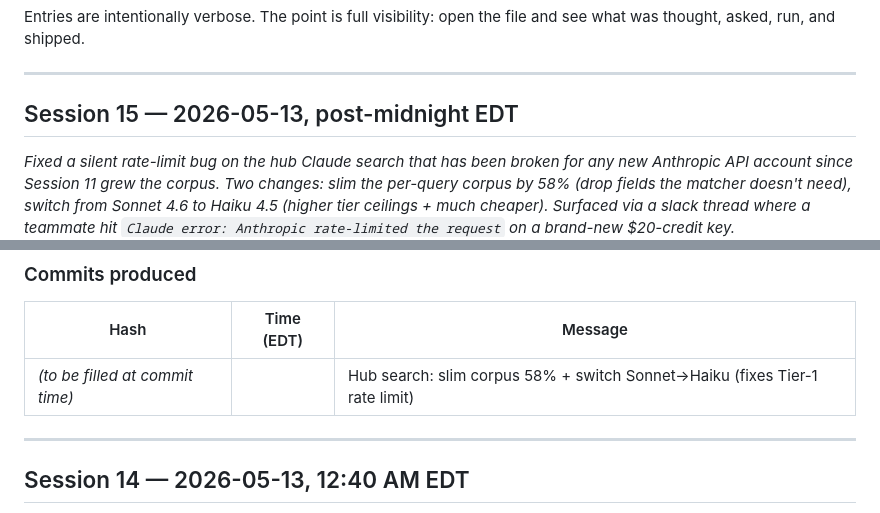
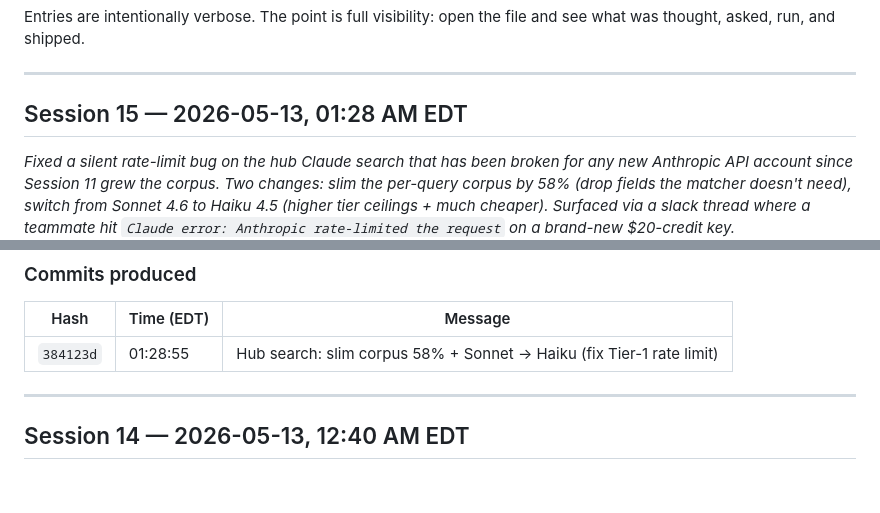
Before and after one commit to rtusiime/njsls, a Markdown page: SESSIONS.md, 2 parts joined by grey strips. GitHub-like rendering; blank space fills up the shorter version.

Commit message:
Backfill commit hash + timestamp in Session 15 SESSIONS.md entry
Co-Authored-By: Claude Opus 4.7 (1M context) <noreply@anthropic.com>

```diff
--- a/SESSIONS.md
+++ b/SESSIONS.md
@@ -6,7 +6,7 @@ Entries are intentionally verbose. The point is full visibility: open the file a
 
 ---
 
-## Session 15 — 2026-05-13, post-midnight EDT
+## Session 15 — 2026-05-13, 01:28 AM EDT
 *Fixed a silent rate-limit bug on the hub Claude search that has been broken for any new Anthropic API account since Session 11 grew the corpus. Two changes: slim the per-query corpus by 58% (drop fields the matcher doesn't need), switch from Sonnet 4.6 to Haiku 4.5 (higher tier ceilings + much cheaper). Surfaced via a slack thread where a teammate hit `Claude error: Anthropic rate-limited the request` on a brand-new $20-credit key.*
 
 ### User report
@@ -82,7 +82,7 @@ Separate thread in the slack: Anand suggested the site be private. User chose no
 
 | Hash | Time (EDT) | Message |
 |---|---|---|
-| _(to be filled at commit time)_ | | Hub search: slim corpus 58% + switch Sonnet→Haiku (fixes Tier-1 rate limit) |
+| `384123d` | 01:28:55 | Hub search: slim corpus 58% + Sonnet → Haiku (fix Tier-1 rate limit) |
 
 ---
 
```
